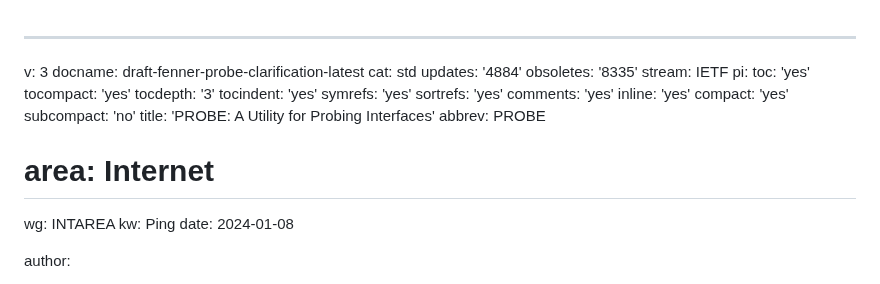
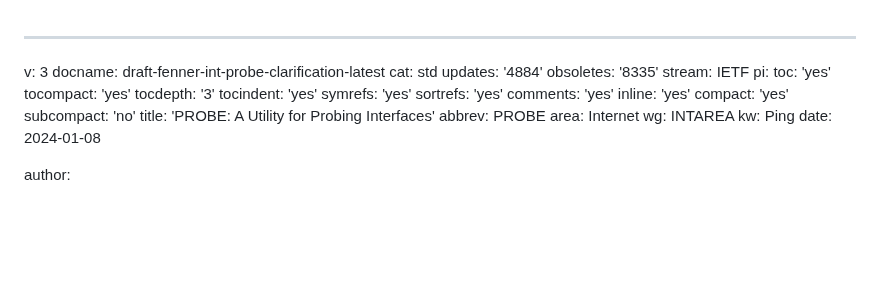
Before and after one commit to fenner/probe-clarification, a Markdown page: draft-fenner-int-probe-clarification.md, the part around the change. Rendered like a GitHub page; blank space fills up the shorter version.

Commit message:
rename metadata

```diff
--- a/draft-fenner-int-probe-clarification.md
+++ b/draft-fenner-int-probe-clarification.md
@@ -1,6 +1,6 @@
 ---
 v: 3
-docname: draft-fenner-probe-clarification-latest
+docname: draft-fenner-int-probe-clarification-latest
 cat: std
 updates: '4884'
 obsoletes: '8335'
@@ -18,7 +18,7 @@ pi:
   subcompact: 'no'
 title: 'PROBE: A Utility for Probing Interfaces'
 abbrev: PROBE
-# area: Internet
+area: Internet
 wg: INTAREA
 kw: Ping
 date: 2024-01-08
```
